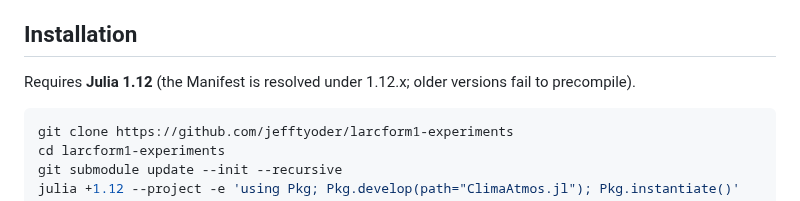
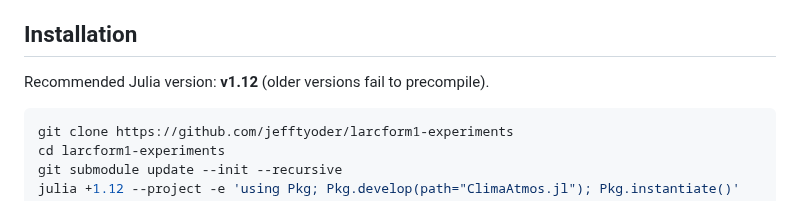
Before and after one commit to jefftyoder/larcform1-experiments, a Markdown page: README.md, the part around the change. GitHub-like rendering.

Commit message:
docs: clarify Julia version wording in README

````diff
--- a/README.md
+++ b/README.md
@@ -6,7 +6,7 @@ The experiment is an SCM run at 80°N starting 1 January (zero insolation), init
 
 ## Installation
 
-Requires **Julia 1.12** (the Manifest is resolved under 1.12.x; older versions fail to precompile).
+Recommended Julia version: **v1.12** (older versions fail to precompile).
 
 ```bash
 git clone https://github.com/jefftyoder/larcform1-experiments
````
